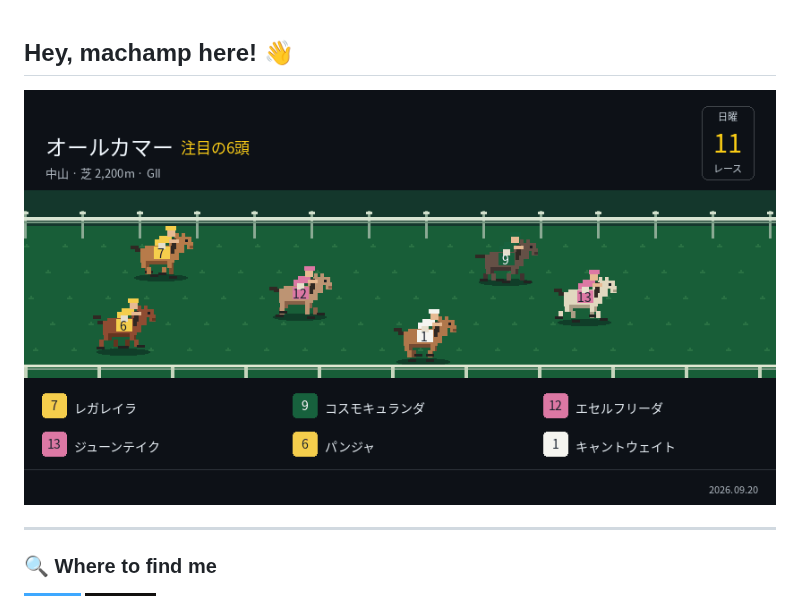
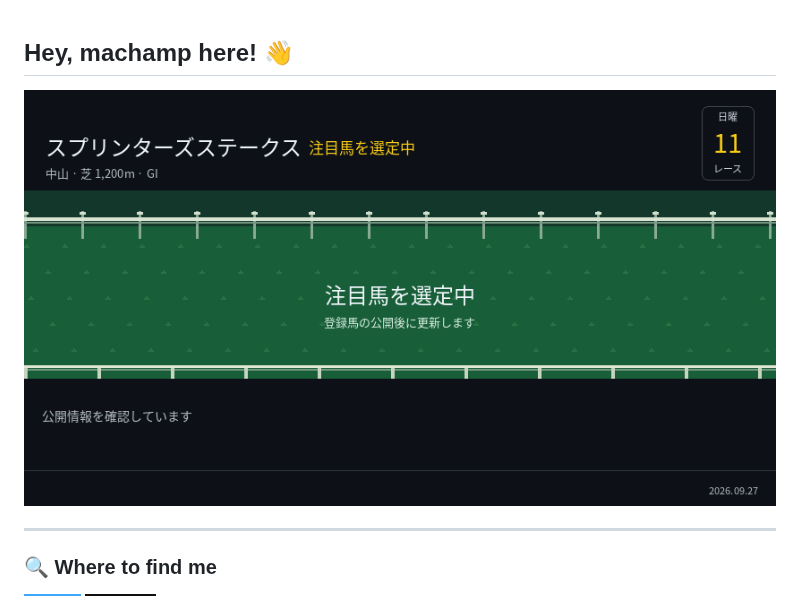
Before and after one commit to machamp0714/machamp0714, a Markdown page: README.md, the part around the change. Rendered like a GitHub page; pictures changed too: assets/featured-race-20260927-944bda786bf7.gif (added); badges without logos.

Commit message:
更新: 今週の注目馬カードを反映

```diff
--- a/README.md
+++ b/README.md
@@ -1,7 +1,7 @@
 ## Hey, machamp here! :wave:
 
 <!--START_SECTION:featured-race-->
-<img src="./assets/featured-race-20260920-5a1948fbd16c.gif" alt="2026年09月20日 オールカマーの注目馬6頭: レガレイラ、コスモキュランダ、エセルフリーダ、ジューンテイク、パンジャ、キャントウェイト" width="840" />
+<img src="./assets/featured-race-20260927-944bda786bf7.gif" alt="2026年09月27日 スプリンターズステークスの注目馬を選定中" width="840" />
 <!--END_SECTION:featured-race-->
 
 ---
```
Also changed, not shown: 1 other file.
